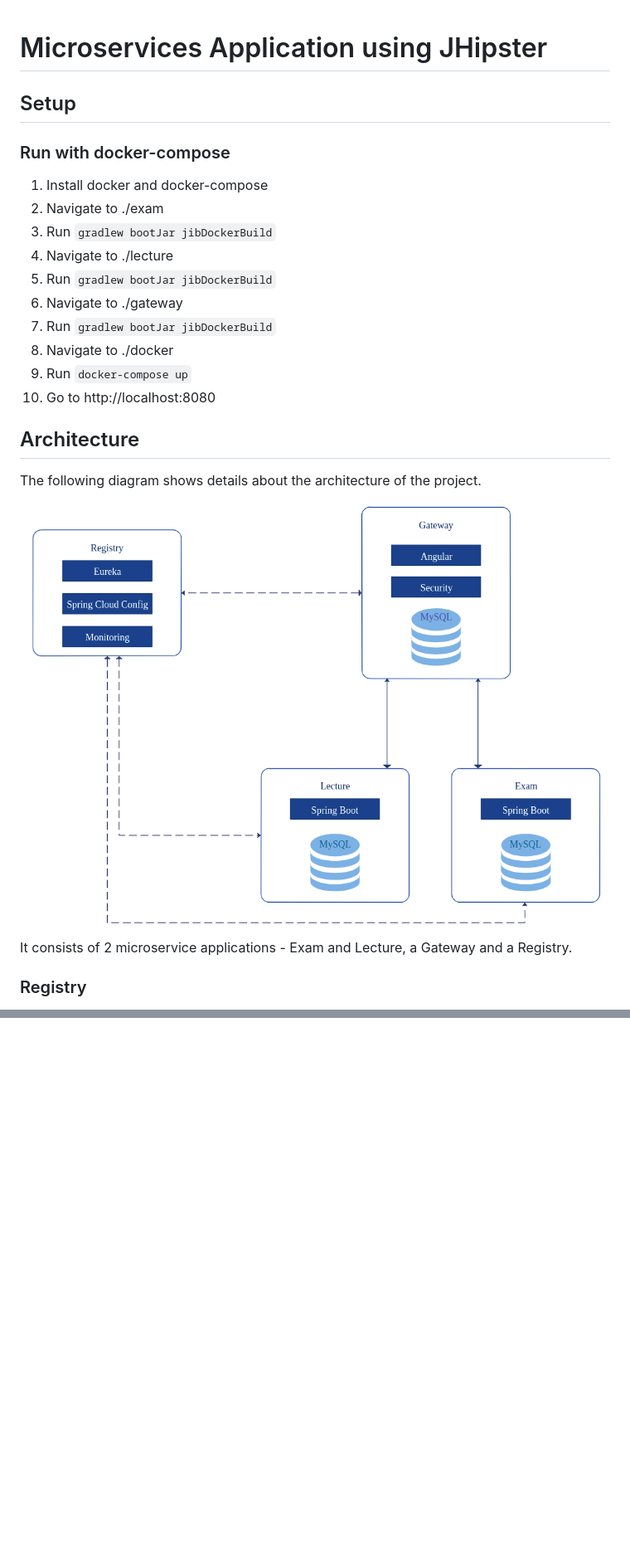
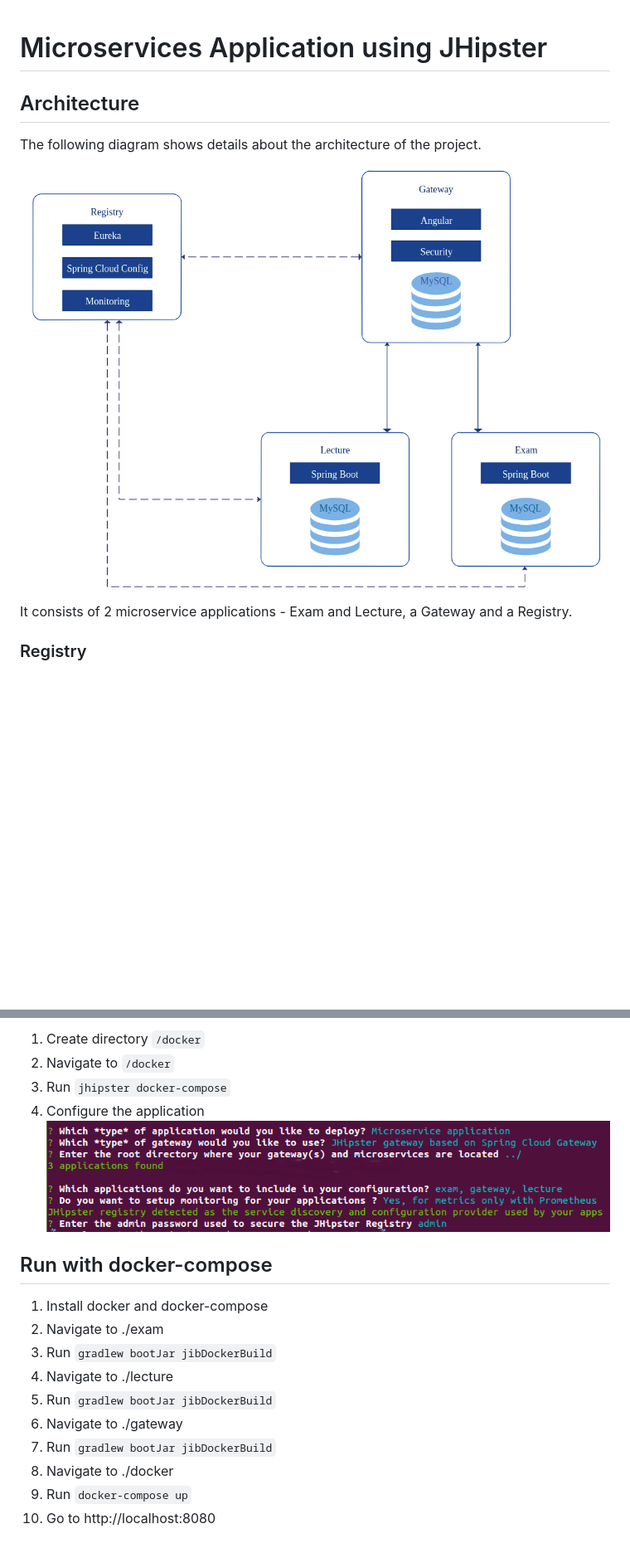
Before and after one commit to MerlinMehmed/jhipster-microservices-app, a Markdown page: README.md, 2 parts joined by grey strips. Shown: that part at 83% size. Drawn GitHub-style; pictures changed too: docs/docker-compose.png (added); blank space fills up the shorter version.

````diff
--- a/README.md
+++ b/README.md
@@ -1,17 +1,4 @@
 # Microservices Application using JHipster
-
-## Setup
-### Run with docker-compose
-1. Install docker and docker-compose
-2. Navigate to ./exam
-3. Run ``gradlew bootJar jibDockerBuild``
-4. Navigate to ./lecture
-3. Run ``gradlew bootJar jibDockerBuild``
-4. Navigate to ./gateway
-3. Run ``gradlew bootJar jibDockerBuild``
-5. Navigate to ./docker
-6. Run ``docker-compose up``
-7. Go to http://localhost:8080
 
 ## Architecture
 The following diagram shows details about the architecture of the project.
@@ -44,0 +67,17 @@ Lecture is the second microservice application. It is a Spring Boot application
+1. Create directory ``/docker``
+2. Navigate to ```/docker```
+3. Run ``jhipster docker-compose``
+4. Configure the application
+   ![Docker-compose configuration](docs/docker-compose.png "Docker-compose configuration")
+
+## Run with docker-compose
+1. Install docker and docker-compose
+2. Navigate to ./exam
+3. Run ``gradlew bootJar jibDockerBuild``
+4. Navigate to ./lecture
+3. Run ``gradlew bootJar jibDockerBuild``
+4. Navigate to ./gateway
+3. Run ``gradlew bootJar jibDockerBuild``
+5. Navigate to ./docker
+6. Run ``docker-compose up``
+7. Go to http://localhost:8080
````
Also changed, not shown: other parts of README.md (+36 -1 lines), docs/exam.png (added), docs/gateway.png (added), docs/lecture.png (added).
